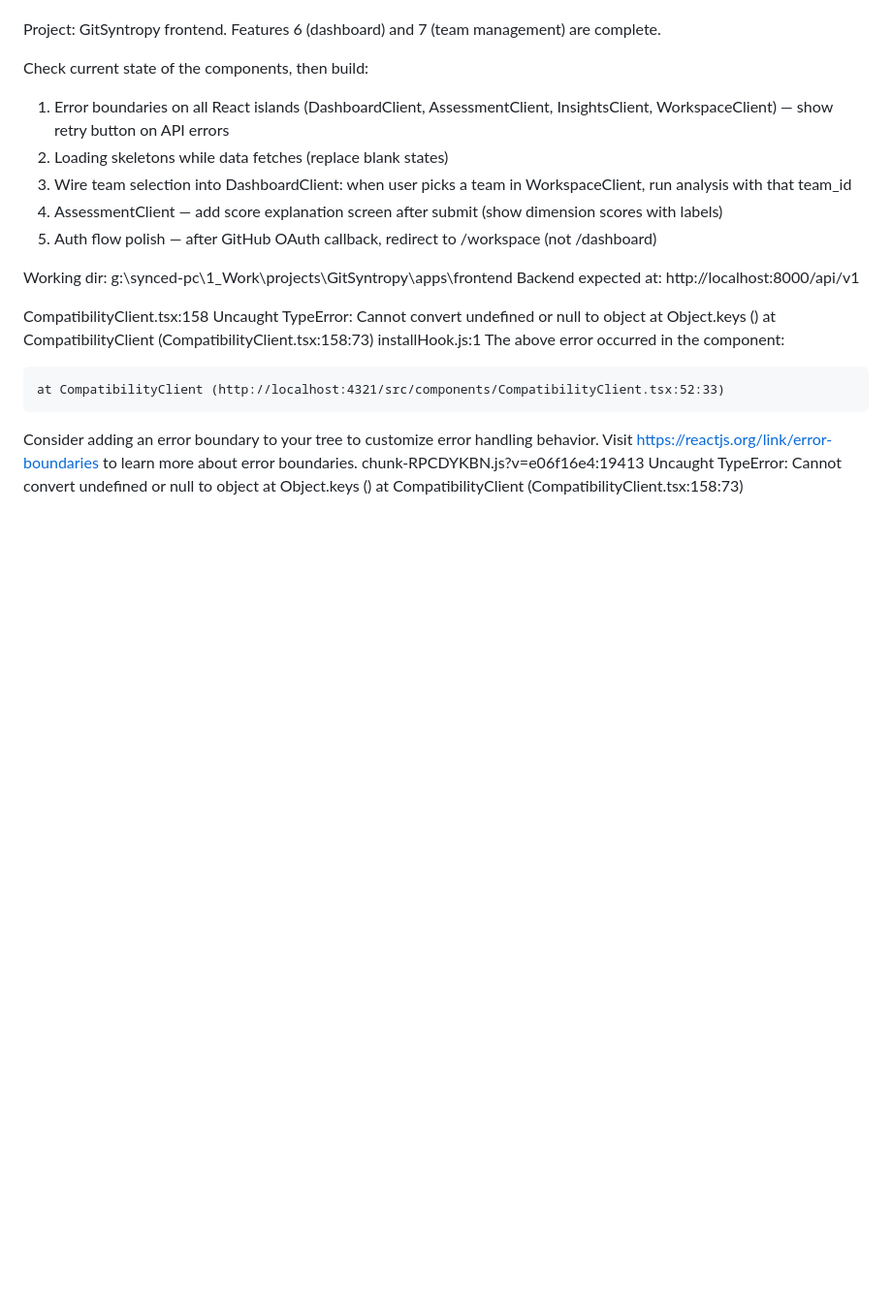
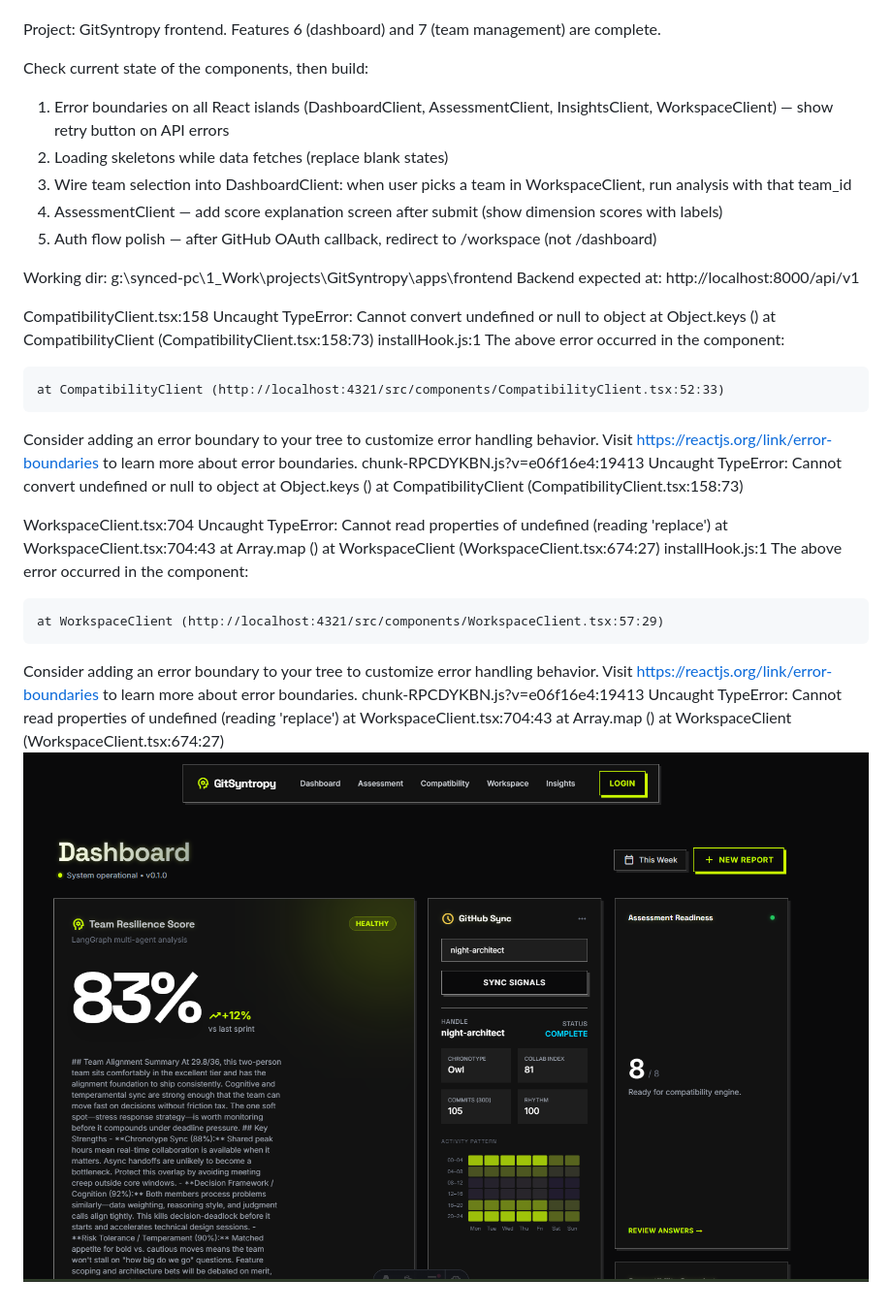
Before and after one commit to toxic010206/GitSyntropy, a Markdown page: resume-prompt.md, the part around the change. Shown at 97% size. Drawn GitHub-style; pictures changed too: image.png (added); blank space fills up the shorter version.

Commit message:
demo-ready

```diff
--- a/resume-prompt.md
+++ b/resume-prompt.md
@@ -46,3 +46,20 @@ Visit https://reactjs.org/link/error-boundaries to learn more about error bounda
 chunk-RPCDYKBN.js?v=e06f16e4:19413 Uncaught TypeError: Cannot convert undefined or null to object
     at Object.keys (<anonymous>)
     at CompatibilityClient (CompatibilityClient.tsx:158:73)
+
+
+WorkspaceClient.tsx:704 Uncaught TypeError: Cannot read properties of undefined (reading 'replace')
+    at WorkspaceClient.tsx:704:43
+    at Array.map (<anonymous>)
+    at WorkspaceClient (WorkspaceClient.tsx:674:27)
+installHook.js:1 The above error occurred in the <WorkspaceClient> component:
+
+    at WorkspaceClient (http://localhost:4321/src/components/WorkspaceClient.tsx:57:29)
+
+Consider adding an error boundary to your tree to customize error handling behavior.
+Visit https://reactjs.org/link/error-boundaries to learn more about error boundaries.
+chunk-RPCDYKBN.js?v=e06f16e4:19413 Uncaught TypeError: Cannot read properties of undefined (reading 'replace')
+    at WorkspaceClient.tsx:704:43
+    at Array.map (<anonymous>)
+    at WorkspaceClient (WorkspaceClient.tsx:674:27)
+![alt text](image.png)
```
